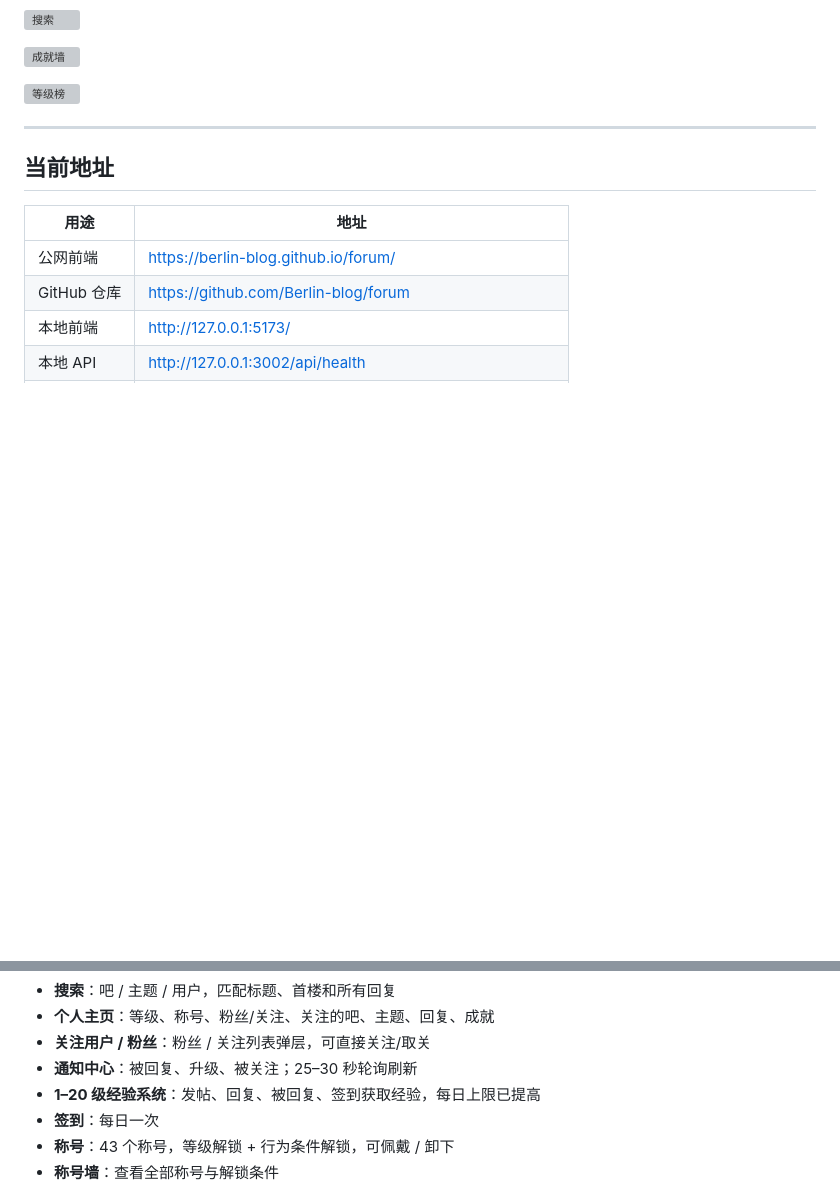
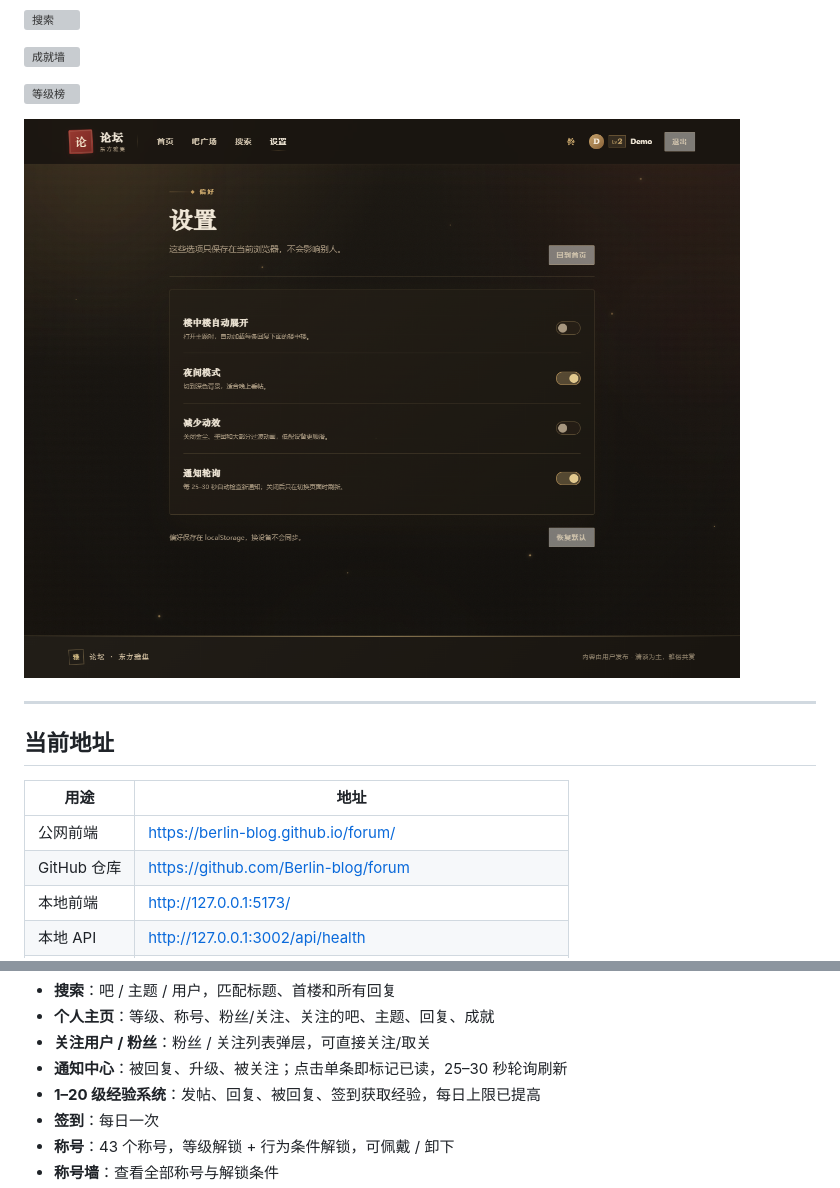
Before and after one commit to Berlin-blog/forum, a Markdown page: README.md, 2 parts joined by grey strips. Rendered like a GitHub page; pictures changed too: docs/screenshots/settings.png (added); blank space fills up the shorter version; grey boxes are pictures that could not be loaded.

```diff
--- a/README.md
+++ b/README.md
@@ -24,6 +24,8 @@
 ![成就墙](docs/screenshots/achievements.png)
 
 ![等级榜](docs/screenshots/leaderboard.png)
+
+![设置](docs/screenshots/settings.png)
 
 ---
 
@@ -150,7 +152,7 @@ forum/
 - **搜索**：吧 / 主题 / 用户，匹配标题、首楼和所有回复
 - **个人主页**：等级、称号、粉丝/关注、关注的吧、主题、回复、成就
 - **关注用户 / 粉丝**：粉丝 / 关注列表弹层，可直接关注/取关
-- **通知中心**：被回复、升级、被关注；25–30 秒轮询刷新
+- **通知中心**：被回复、升级、被关注；点击单条即标记已读，25–30 秒轮询刷新
 - **1–20 级经验系统**：发帖、回复、被回复、签到获取经验，每日上限已提高
 - **签到**：每日一次
 - **称号**：43 个称号，等级解锁 + 行为条件解锁，可佩戴 / 卸下
```
Also changed, not shown: 2 other files.
